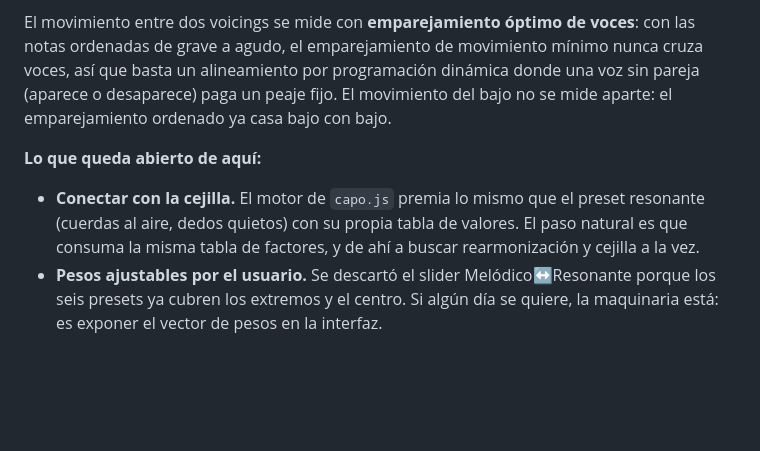
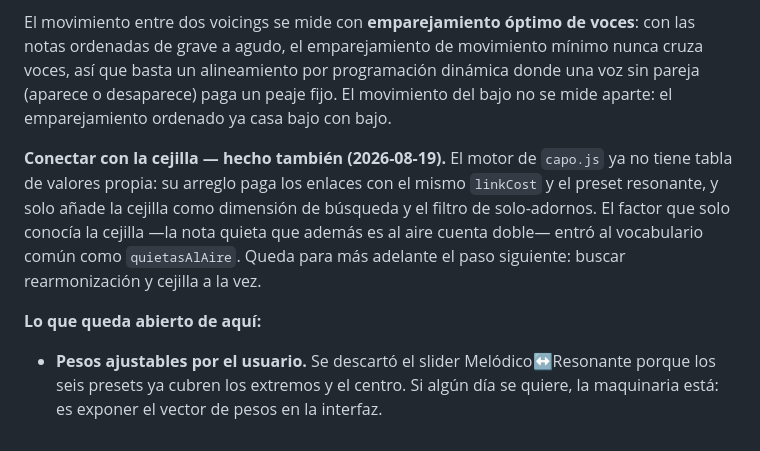
Before and after one commit to sanhuaaan/chord-subs, a Markdown page: MEJORAS.md, the part around the change. GitHub-like rendering; blank space fills up the shorter version.

```diff
--- a/MEJORAS.md
+++ b/MEJORAS.md
@@ -91,12 +91,16 @@ programación dinámica donde una voz sin pareja (aparece o desaparece) paga un
 peaje fijo. El movimiento del bajo no se mide aparte: el emparejamiento
 ordenado ya casa bajo con bajo.
 
+**Conectar con la cejilla — hecho también (2026-08-19).** El motor de
+`capo.js` ya no tiene tabla de valores propia: su arreglo paga los enlaces con
+el mismo `linkCost` y el preset resonante, y solo añade la cejilla como
+dimensión de búsqueda y el filtro de solo-adornos. El factor que solo conocía
+la cejilla —la nota quieta que además es al aire cuenta doble— entró al
+vocabulario común como `quietasAlAire`. Queda para más adelante el paso
+siguiente: buscar rearmonización y cejilla a la vez.
+
 **Lo que queda abierto de aquí:**
 
-- **Conectar con la cejilla.** El motor de `capo.js` premia lo mismo que el
-  preset resonante (cuerdas al aire, dedos quietos) con su propia tabla de
-  valores. El paso natural es que consuma la misma tabla de factores, y de ahí
-  a buscar rearmonización y cejilla a la vez.
 - **Pesos ajustables por el usuario.** Se descartó el slider
   Melódico↔Resonante porque los seis presets ya cubren los extremos y el
   centro. Si algún día se quiere, la maquinaria está: es exponer el vector de
```
Also changed, not shown: README.md (+26 -10 lines).
